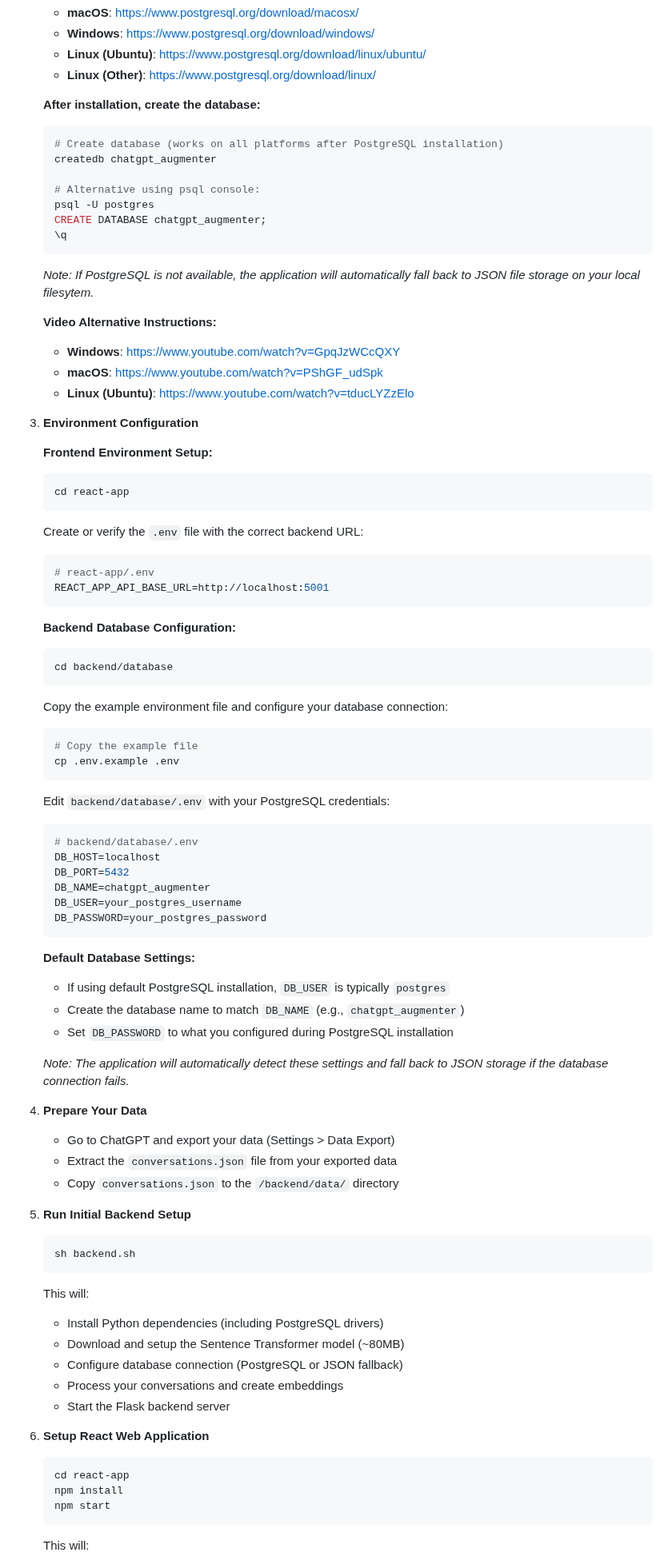
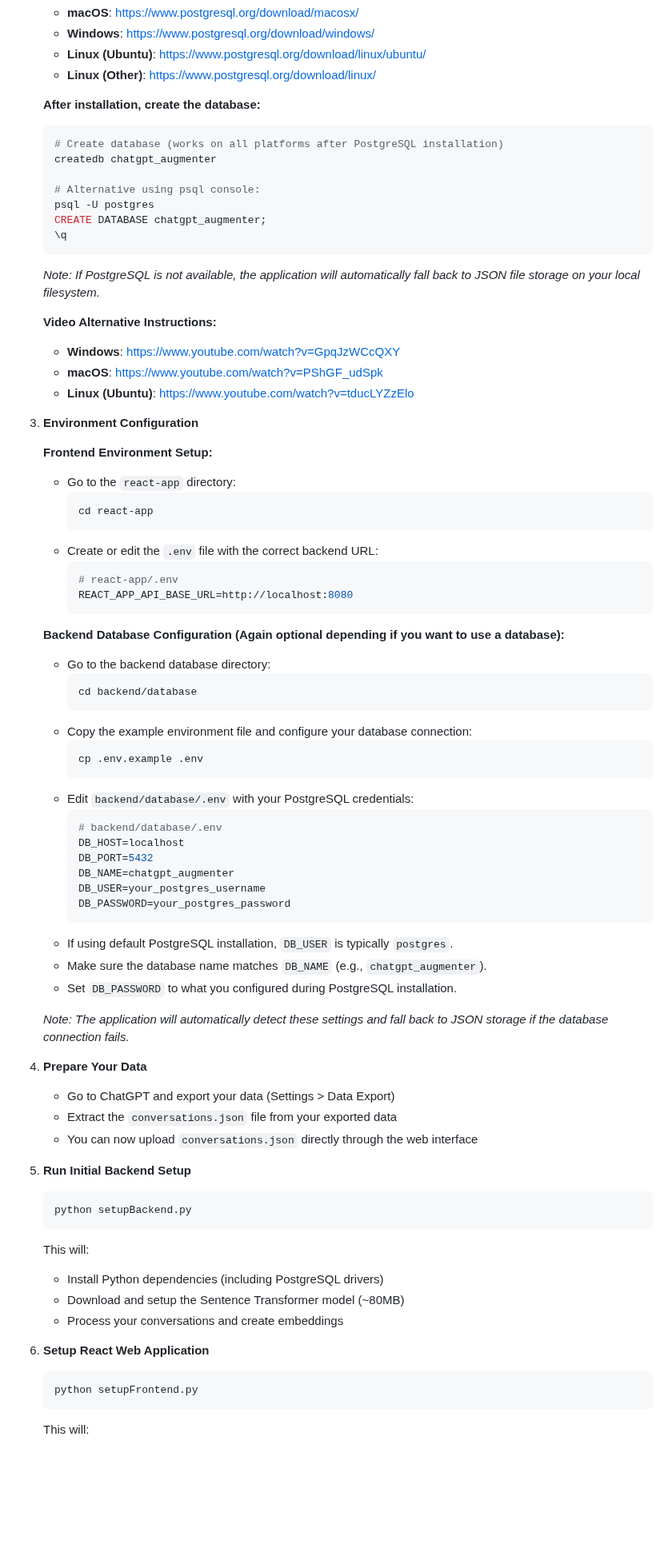
Before and after one commit to AyushPai4159/ChatGPTAugmenter, a Markdown page: README.md, the part around one of its changes. Shown at 80% size. Drawn GitHub-style; blank space fills up the shorter version.

````diff
--- a/README.md
+++ b/README.md
@@ -40,8 +44,6 @@ A web application that provides semantic search capabilities over your ChatGPT c
    - **Linux (Ubuntu)**: https://www.postgresql.org/download/linux/ubuntu/
    - **Linux (Other)**: https://www.postgresql.org/download/linux/
 
-
-
    **After installation, create the database:**
    ```bash
    # Create database (works on all platforms after PostgreSQL installation)
@@ -53,8 +55,7 @@ A web application that provides semantic search capabilities over your ChatGPT c
    \q
    ```
 
-   *Note: If PostgreSQL is not available, the application will automatically fall back to JSON file storage on your local filesytem.*
-
+   *Note: If PostgreSQL is not available, the application will automatically fall back to JSON file storage on your local filesystem.*
 
    **Video Alternative Instructions:**
    - **Windows**: https://www.youtube.com/watch?v=GpqJzWCcQXY
@@ -63,64 +64,58 @@ A web application that provides semantic search capabilities over your ChatGPT c
 
 3. **Environment Configuration**
 
-   **Frontend Environment Setup:**
-   ```bash
-   cd react-app
-   ```
-   Create or verify the `.env` file with the correct backend URL:
-   ```properties
-   # react-app/.env
-   REACT_APP_API_BASE_URL=http://localhost:5001
-   ```
+    **Frontend Environment Setup:**
+    - Go to the `react-app` directory:
+       ```bash
+       cd react-app
+       ```
+    - Create or edit the `.env` file with the correct backend URL:
+       ```properties
+       # react-app/.env
+       REACT_APP_API_BASE_URL=http://localhost:8080
+       ```
 
-   **Backend Database Configuration:**
-   ```bash
-   cd backend/database
-   ```
-   Copy the example environment file and configure your database connection:
-   ```bash
-   # Copy the example file
-   cp .env.example .env
-   ```
+    **Backend Database Configuration (Again optional depending if you want to use a database):**
+    - Go to the backend database directory:
+       ```bash
+       cd backend/database
+       ```
+    - Copy the example environment file and configure your database connection:
+       ```bash
+       cp .env.example .env
+       ```
+    - Edit `backend/database/.env` with your PostgreSQL credentials:
+       ```properties
+       # backend/database/.env
+       DB_HOST=localhost
+       DB_PORT=5432
+       DB_NAME=chatgpt_augmenter
+       DB_USER=your_postgres_username
+       DB_PASSWORD=your_postgres_password
+       ```
+    - If using default PostgreSQL installation, `DB_USER` is typically `postgres`.
+    - Make sure the database name matches `DB_NAME` (e.g., `chatgpt_augmenter`).
+    - Set `DB_PASSWORD` to what you configured during PostgreSQL installation.
 
-   Edit `backend/database/.env` with your PostgreSQL credentials:
-   ```properties
-   # backend/database/.env
-   DB_HOST=localhost
-   DB_PORT=5432
-   DB_NAME=chatgpt_augmenter
-   DB_USER=your_postgres_username
-   DB_PASSWORD=your_postgres_password
-   ```
-
-   **Default Database Settings:**
-   - If using default PostgreSQL installation, `DB_USER` is typically `postgres`
-   - Create the database name to match `DB_NAME` (e.g., `chatgpt_augmenter`)
-   - Set `DB_PASSWORD` to what you configured during PostgreSQL installation
-
-   *Note: The application will automatically detect these settings and fall back to JSON storage if the database connection fails.*
+    *Note: The application will automatically detect these settings and fall back to JSON storage if the database connection fails.*
 
 4. **Prepare Your Data**
    - Go to ChatGPT and export your data (Settings > Data Export)
    - Extract the `conversations.json` file from your exported data
-   - Copy `conversations.json` to the `/backend/data/` directory
+   - You can now upload `conversations.json` directly through the web interface
 
 5. **Run Initial Backend Setup**
    ```bash
-   sh backend.sh
+   python setupBackend.py
    ```
    This will:
    - Install Python dependencies (including PostgreSQL drivers)
    - Download and setup the Sentence Transformer model (~80MB)
-   - Configure database connection (PostgreSQL or JSON fallback)
    - Process your conversations and create embeddings
-   - Start the Flask backend server
 
 6. **Setup React Web Application**
    ```bash
-   cd react-app
-   npm install
-   npm start
+   python setupFrontend.py
    ```
    This will:
    - Install all Node.js dependencies
````
Also changed, not shown: other parts of README.md (+47 -92 lines).
